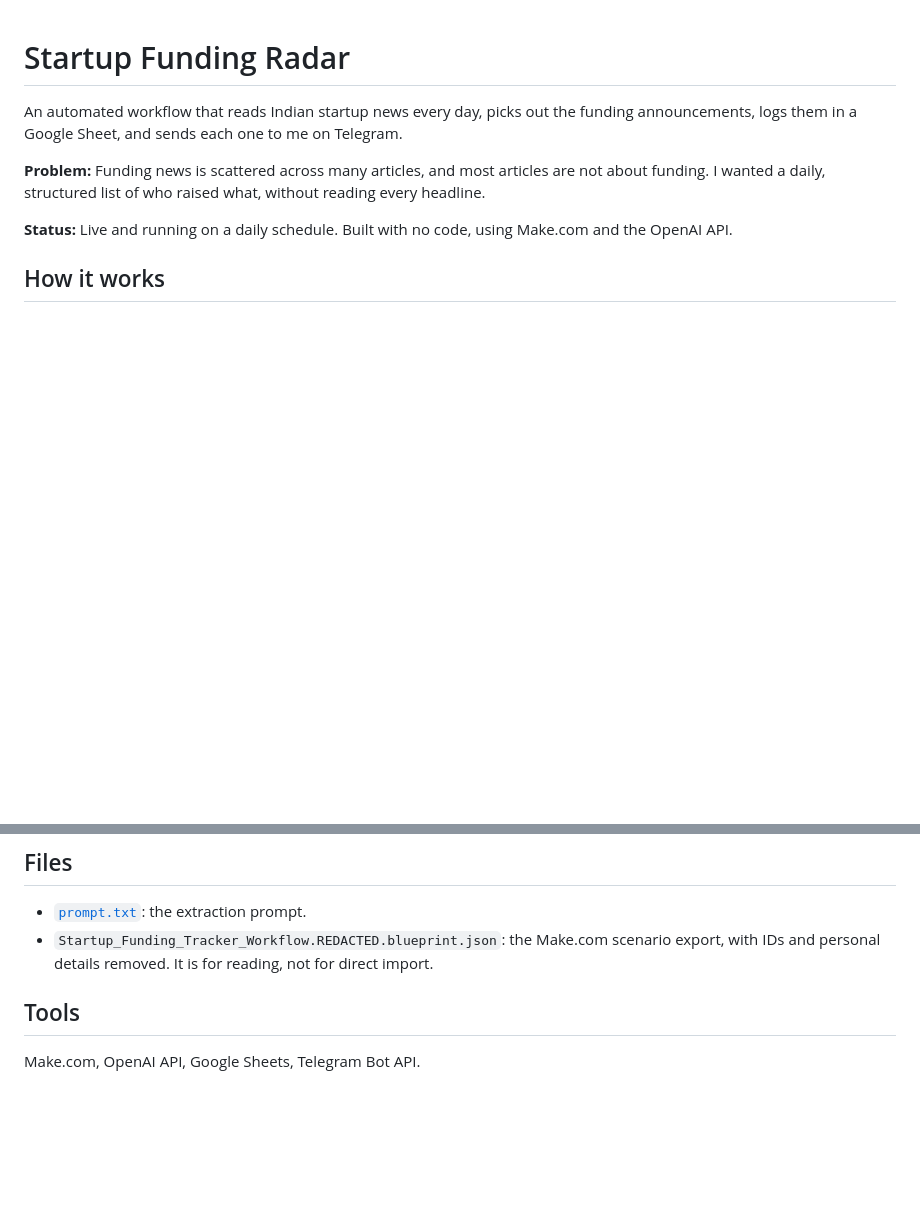
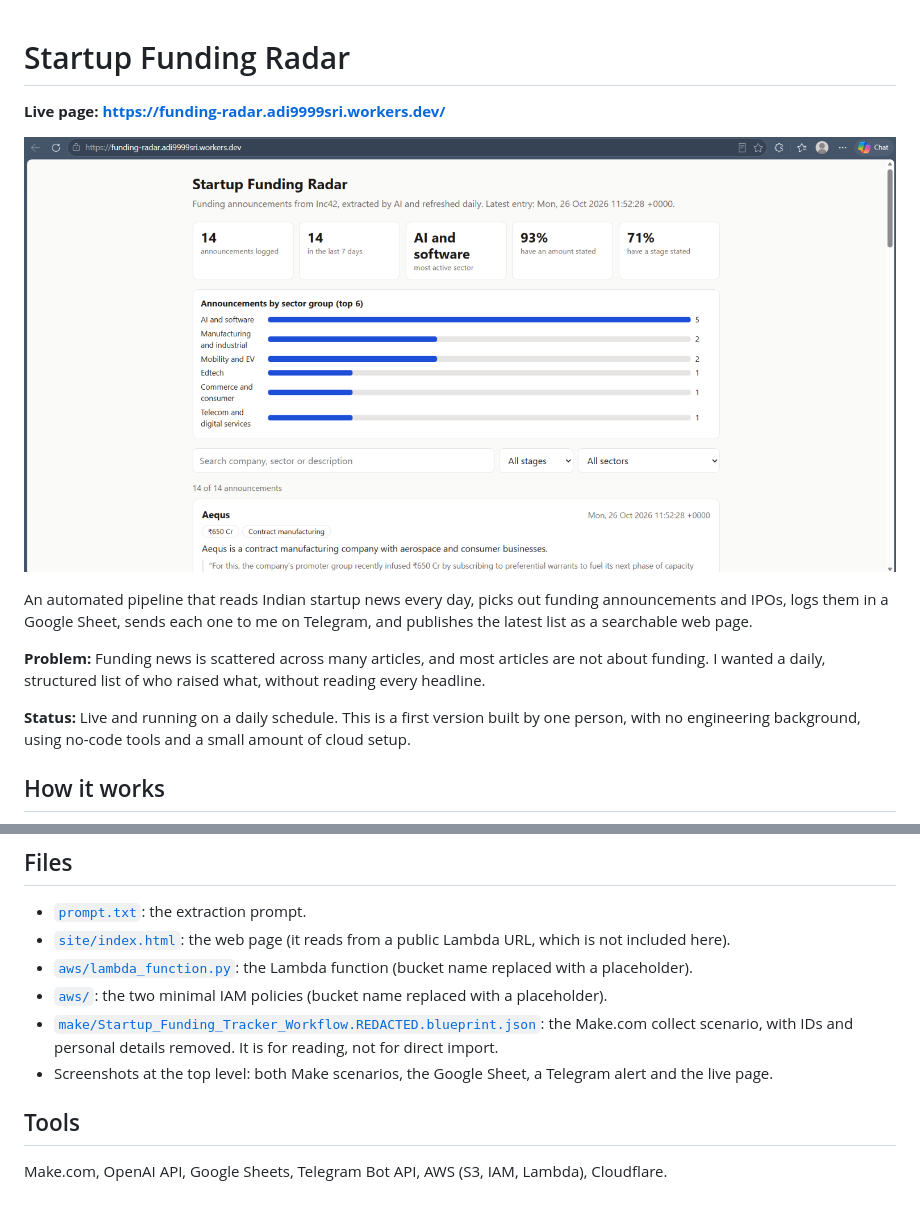
Before and after one commit to adi9999sri/funding-radar, a Markdown page: README.md, 2 parts joined by grey strips. GitHub-like rendering; pictures changed too: LivePage_Project1.png (added); blank space fills up the shorter version.

```diff
--- a/README.md
+++ b/README.md
@@ -1,10 +1,14 @@
 # Startup Funding Radar
 
-An automated workflow that reads Indian startup news every day, picks out the funding announcements, logs them in a Google Sheet, and sends each one to me on Telegram.
+**Live page: https://funding-radar.adi9999sri.workers.dev/**
+
+![Live page](LivePage_Project1.png)
+
+An automated pipeline that reads Indian startup news every day, picks out funding announcements and IPOs, logs them in a Google Sheet, sends each one to me on Telegram, and publishes the latest list as a searchable web page.
 
 **Problem:** Funding news is scattered across many articles, and most articles are not about funding. I wanted a daily, structured list of who raised what, without reading every headline.
 
-**Status:** Live and running on a daily schedule. Built with no code, using Make.com and the OpenAI API.
+**Status:** Live and running on a daily schedule. This is a first version built by one person, with no engineering background, using no-code tools and a small amount of cloud setup.
 
 ## How it works
 
@@ -70,6 +113,9 @@ While building, I compared the model's output with the source article for severa
 - [`prompt.txt`](prompt.txt): the extraction prompt.
-- `Startup_Funding_Tracker_Workflow.REDACTED.blueprint.json`: the Make.com scenario export, with IDs and personal details removed. It is for reading, not for direct import.
+- [`site/index.html`](site/index.html): the web page (it reads from a public Lambda URL, which is not included here).
+- [`aws/lambda_function.py`](aws/lambda_function.py): the Lambda function (bucket name replaced with a placeholder).
+- [`aws/`](aws): the two minimal IAM policies (bucket name replaced with a placeholder).
+- [`make/Startup_Funding_Tracker_Workflow.REDACTED.blueprint.json`](make/Startup_Funding_Tracker_Workflow.REDACTED.blueprint.json): the Make.com collect scenario, with IDs and personal details removed. It is for reading, not for direct import.
+- Screenshots at the top level: both Make scenarios, the Google Sheet, a Telegram alert and the live page.
 
 ## Tools
-
-Make.com, OpenAI API, Google Sheets, Telegram Bot API.
+Make.com, OpenAI API, Google Sheets, Telegram Bot API, AWS (S3, IAM, Lambda), Cloudflare.
```
Also changed, not shown: other parts of README.md (+69 -30 lines), MakeScenario2_Dashboard_Project1.png.png (added).
